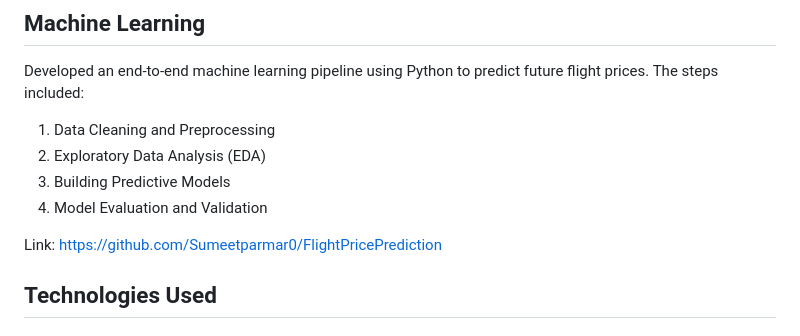
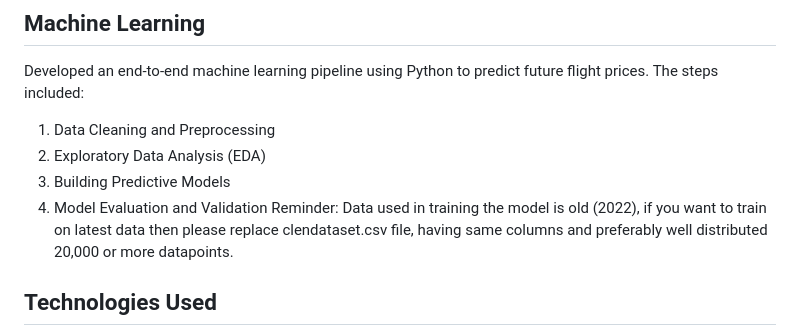
Before and after one commit to Sumeetparmar0/FlightPricePrediction, a Markdown page: README.md, the part around the change. Drawn GitHub-style.

```diff
--- a/README.md
+++ b/README.md
@@ -40,8 +40,7 @@ Developed an end-to-end machine learning pipeline using Python to predict future
 2. Exploratory Data Analysis (EDA)
 3. Building Predictive Models
 4. Model Evaluation and Validation
-
-Link: https://github.com/Sumeetparmar0/FlightPricePrediction
+Reminder: Data used in training the model is old (2022), if you want to train on latest data then please replace clendataset.csv file, having same columns and preferably well distributed 20,000 or more datapoints.
 
 ## Technologies Used
 - **Power BI**: For data visualization and dashboard creation
```
